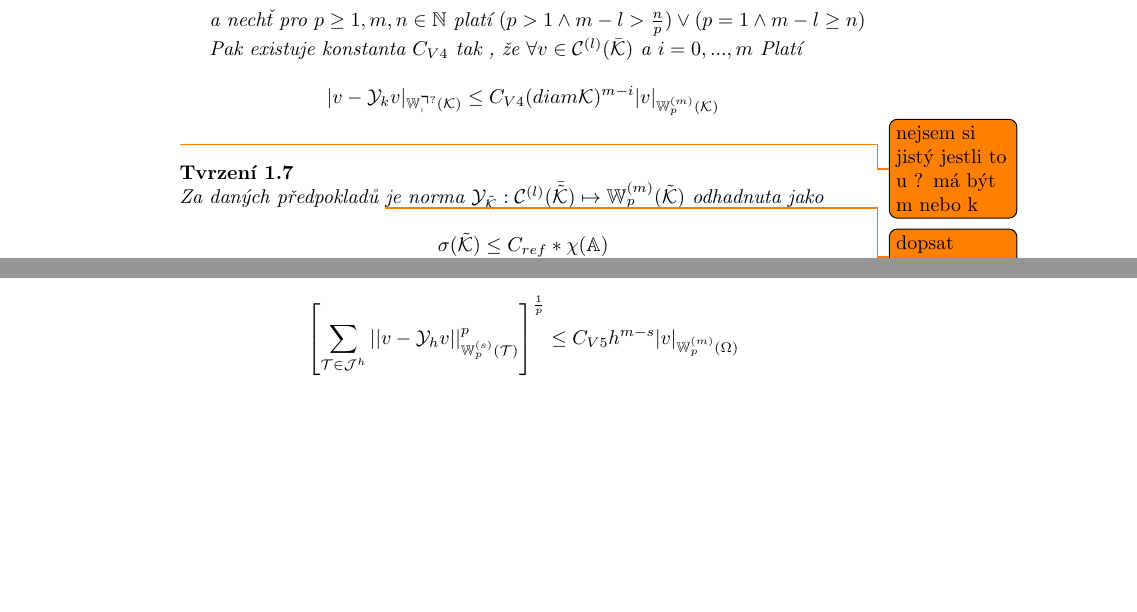
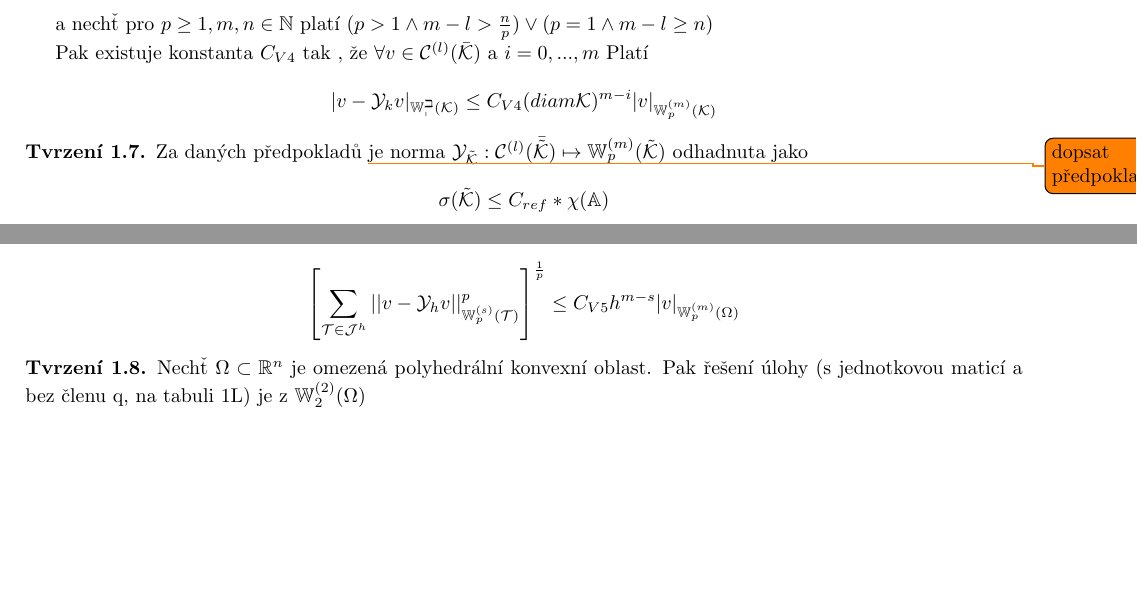
Before and after one commit to m-at-FNSPE/MKP-latex, a LaTeX document (zkouska/seznam_tvrzeni.tex): two parts of page 4 of 4 before the commit and two parts of page 3 of 3 after it, joined at a grey line, cut so that both start at the same text, the shorter picture padded with empty space. Compiled offline with pdfLaTeX.

Commit message:
upravil jsem pár věcí

```diff
--- a/zkouska/seznam_tvrzeni.tex
+++ b/zkouska/seznam_tvrzeni.tex
@@ -1,5 +1,8 @@
 \documentclass[../main.tex]{subfiles}
 \graphicspath{{\subfix{../images/}}}
+
+\usepackage[left=2cm,right=2cm]{geometry}
+
 \begin{document}
 
 \begin{theorem}[Minkowského nerovnost]
@@ -248,9 +251,9 @@ $p_2 > p_1 \geq 1 \implies \mathbb{L}_{p_2}(\Omega) \subset \mathbb{L}_{p_1}(\Om
 
 
     \begin{equation*}
-        |v - \mathcal{Y}_k v|_{\mathbb{W_p^{k ?}}(\mathcal{K})} \leq C_{V4} (diam \mathcal{K})^{m-i} |v|_{\mathbb{W}_p^{(m)} (\mathcal{K})}
+        |v - \mathcal{Y}_k v|_{\mathbb{W_p^{i}}(\mathcal{K})} \leq C_{V4} (diam \mathcal{K})^{m-i} |v|_{\mathbb{W}_p^{(m)} (\mathcal{K})}
     \end{equation*}
-    \todo{nejsem si jistý jestli to u ? má být m nebo k}
+
 
 \end{theorem}
 
@@ -290,4 +293,6 @@ $p_2 > p_1 \geq 1 \implies \mathbb{L}_{p_2}(\Omega) \subset \mathbb{L}_{p_1}(\Om
 \end{theorem}
 
 
+\begin{claim}
+    Nechť $\Omega\subset\mathbb{R}^n$ je omezená polyhedrální konvexní oblast. Pak řešení úlohy (s jednotkovou maticí a bez členu q, na tabuli 1L) je z $\mathbb{W}_2^{(2)}(\Omega)$
 
```
Also changed, not shown: main.tex (+1 -1 lines), temp/main.pdf, zkouska/temp/seznam_tvrzeni.pdf, zkouska/seznam_tvrzeni.tex (5 more changed lines).
